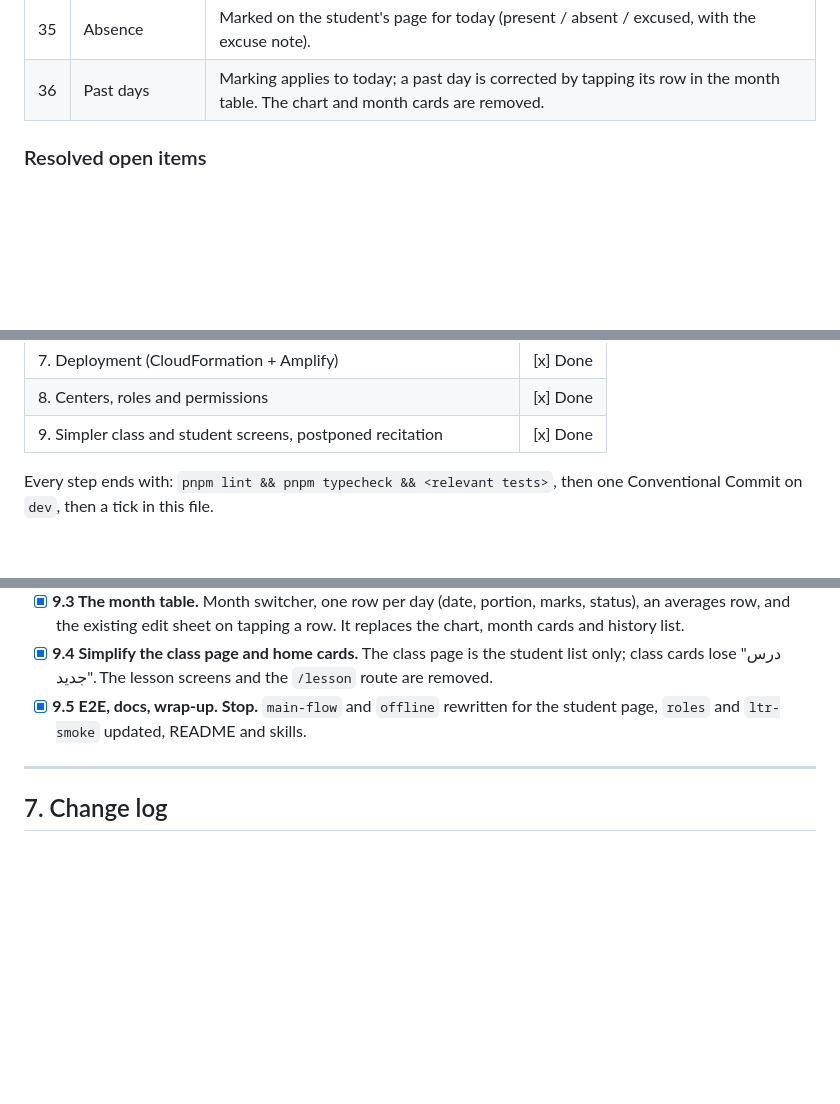
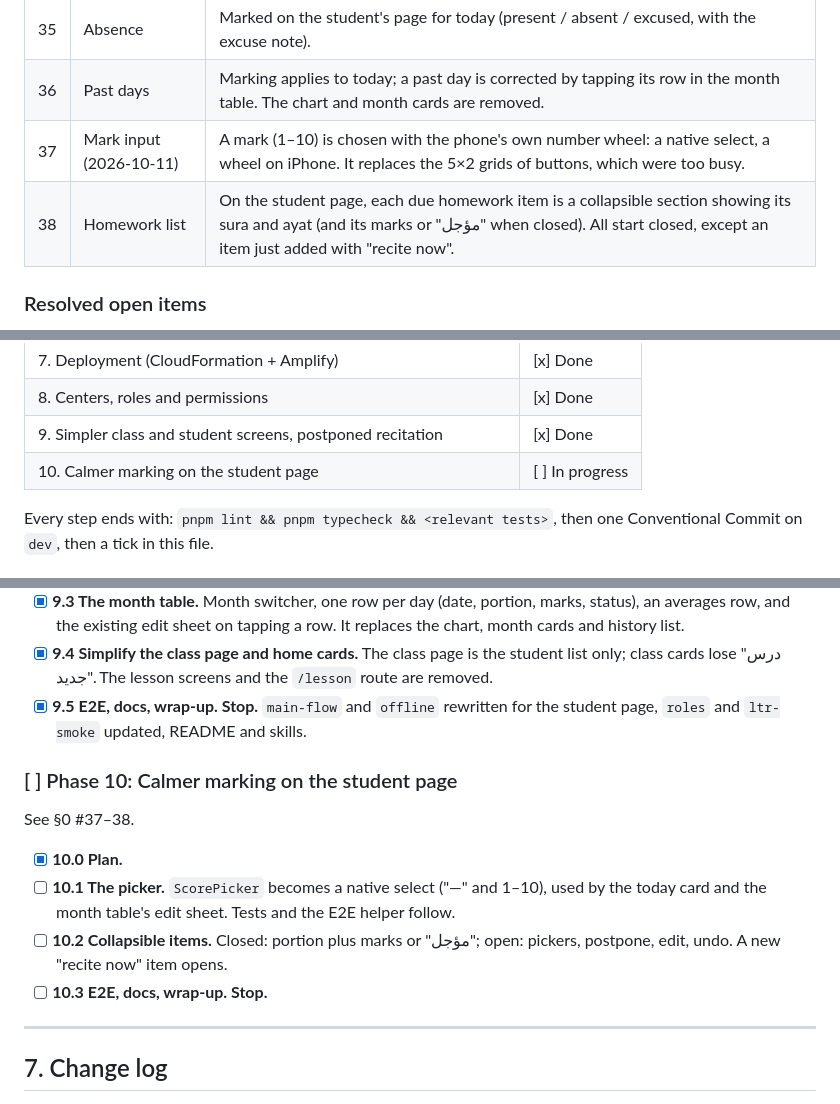
Before and after one commit to imenu-ai/quran-classes-tracker, a Markdown page: PLAN.md, 3 parts joined by grey strips. Rendered like a GitHub page; blank space fills up the shorter version.

Commit message:
docs(plan): add Phase 10, calmer marking on the student page
Co-Authored-By: Claude Opus 5.5 <noreply@anthropic.com>

```diff
--- a/PLAN.md
+++ b/PLAN.md
@@ -46,6 +46,8 @@ Legend: `[ ]` to do · `[x]` done · `[~]` changed (see the change log at the bo
 | 34 | Postponed recitation | "تأجيل التسميع": when a student isn't ready, the teacher postpones instead of giving a bad mark. The homework stays pending for the next day, the day shows "مؤجل", the student counts as present, and averages aren't affected. It can be undone the same day. |
 | 35 | Absence | Marked on the student's page for today (present / absent / excused, with the excuse note). |
 | 36 | Past days | Marking applies to today; a past day is corrected by tapping its row in the month table. The chart and month cards are removed. |
+| 37 | Mark input (2026-10-11) | A mark (1–10) is chosen with the phone's own number wheel: a native select, a wheel on iPhone. It replaces the 5×2 grids of buttons, which were too busy. |
+| 38 | Homework list | On the student page, each due homework item is a collapsible section showing its sura and ayat (and its marks or "مؤجل" when closed). All start closed, except an item just added with "recite now". |
 
 ### Resolved open items
 - **O1:** Keep a hidden `en.json`, the key-parity test and the LTR Playwright smoke test. Only `ar` is enabled (`ENABLED_LOCALES=ar`).
@@ -391,6 +393,7 @@ Node: 22 LTS (`.nvmrc`, `engines`). Amplify supports Node 20, 22 and 24.
 | 7. Deployment (CloudFormation + Amplify) | [x] Done |
 | 8. Centers, roles and permissions | [x] Done |
 | 9. Simpler class and student screens, postponed recitation | [x] Done |
+| 10. Calmer marking on the student page | [ ] In progress |
 
 Every step ends with: `pnpm lint && pnpm typecheck && <relevant tests>`, then one Conventional Commit on `dev`, then a tick in this file.
 
@@ -595,6 +598,15 @@ See §0 #33–36.
 - [x] **9.4 Simplify the class page and home cards.** The class page is the student list only; class cards lose "درس جديد". The lesson screens and the `/lesson` route are removed.
 - [x] **9.5 E2E, docs, wrap-up. Stop.** `main-flow` and `offline` rewritten for the student page, `roles` and `ltr-smoke` updated, README and skills.
 
+### [ ] Phase 10: Calmer marking on the student page
+
+See §0 #37–38.
+
+- [x] **10.0 Plan.**
+- [ ] **10.1 The picker.** `ScorePicker` becomes a native select ("—" and 1–10), used by the today card and the month table's edit sheet. Tests and the E2E helper follow.
+- [ ] **10.2 Collapsible items.** Closed: portion plus marks or "مؤجل"; open: pickers, postpone, edit, undo. A new "recite now" item opens.
+- [ ] **10.3 E2E, docs, wrap-up. Stop.**
+
 ---
 
 ## 7. Change log
```
